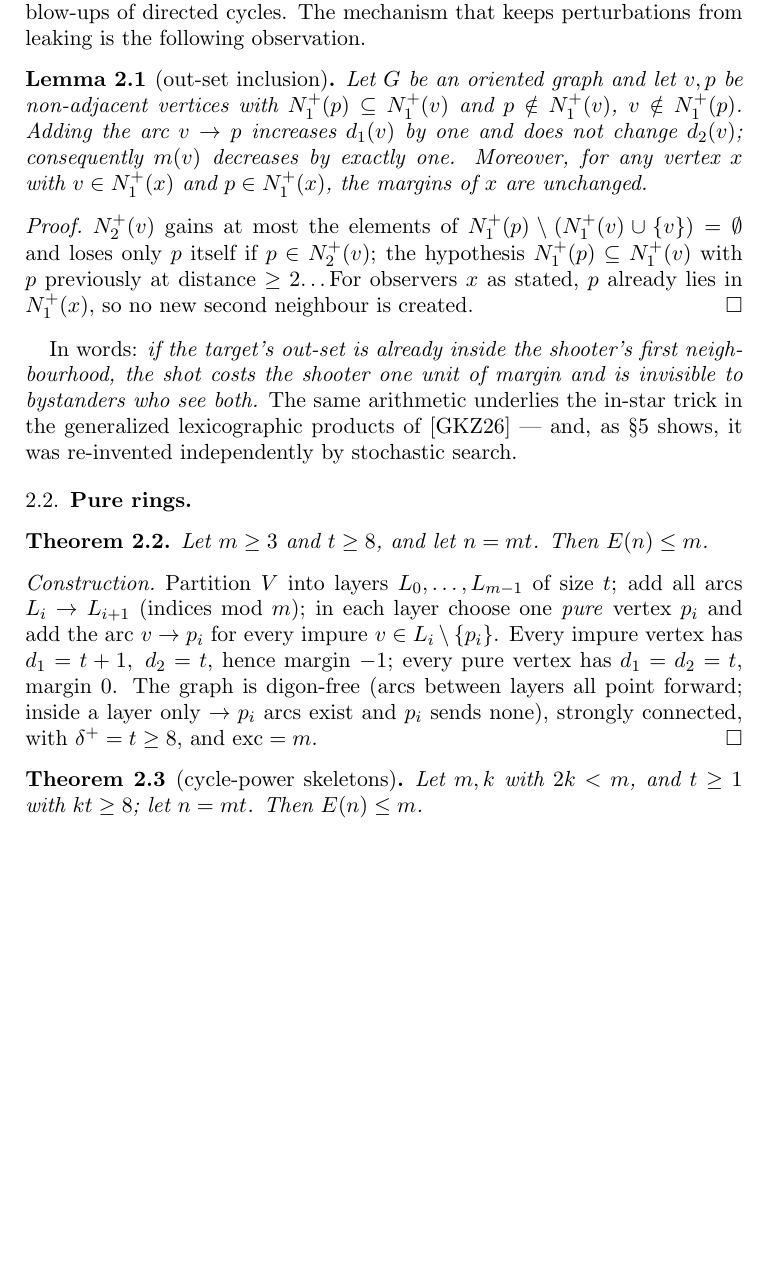
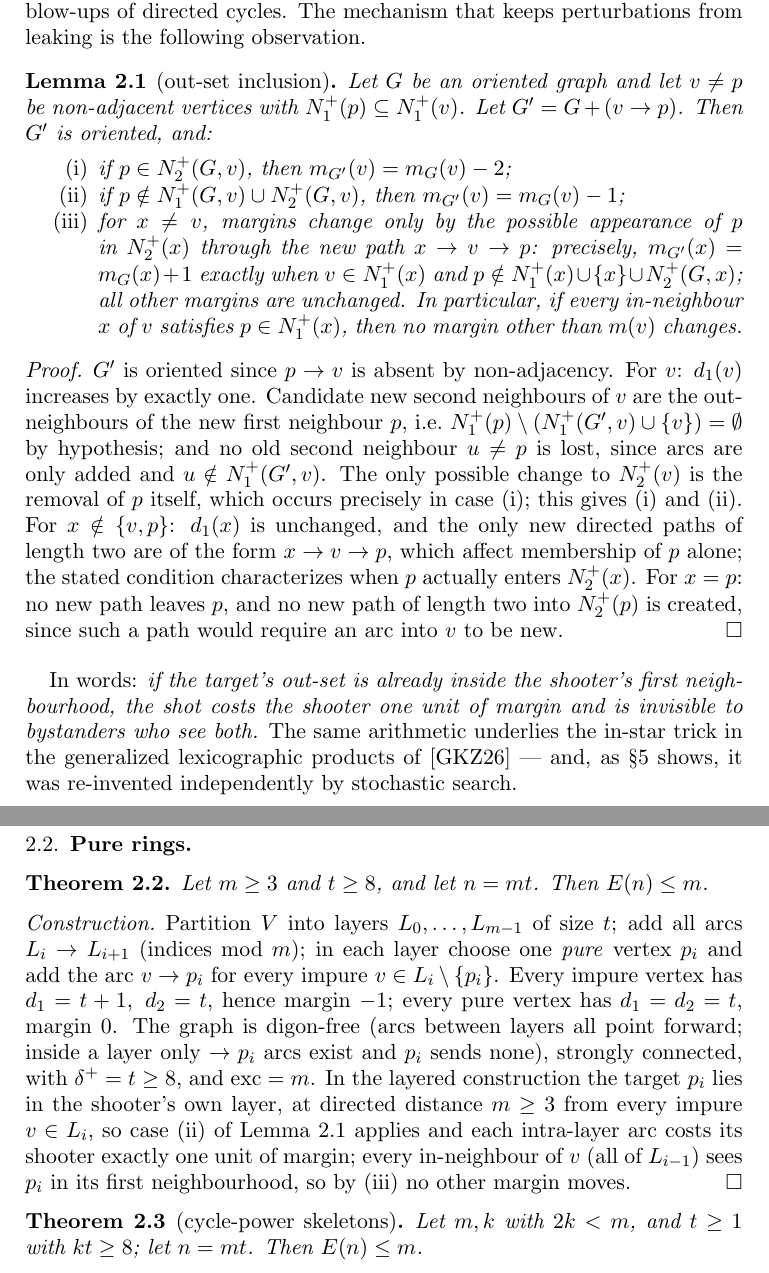
Before and after one commit to 42tahara/seymour-excess, a LaTeX paper (note/note_draft_v1.tex): part of page 3 of 8 before the commit and two parts of pages 3 and 4 of 8 after it, the two joined at a grey line, cut so that both start at the same text, the shorter picture padded with empty space. Compiled offline with pdfLaTeX.

Commit message:
v2: audit fixes + Lemma 2.1 + bib
- five AUDIT_v1 findings resolved per supervisor directive
- Lemma 2.1 case-split statement/proof; Thm 2.2 application sentence
- n=24 boundary witness (sha 2517130b) generated, triple-verified, in manifest
- n=17 re-proved with provenance (357.0s, ortools 9.15.6755, model_hash 1d22eb15)
- bibliography finalized; compiled PDF (tectonic, 8pp) included

Co-Authored-By: Claude Fable 5 <noreply@anthropic.com>

```diff
--- a/note/note_draft_v1.tex
+++ b/note/note_draft_v1.tex
@@ -158,26 +161,37 @@ All constructions below are perturbed blow-ups of directed cycles. The
 mechanism that keeps perturbations from leaking is the following observation.
 
 \begin{lemma}[out-set inclusion]\label{lem:outset}
-Let $G$ be an oriented graph and let $v, p$ be non-adjacent vertices with
-$N_1^+(p) \subseteq N_1^+(v)$ and $p \notin N_1^+(v)$, $v \notin N_1^+(p)$.
-Adding the arc $v \to p$ increases $d_1(v)$ by one and does not change
-$d_2(v)$; consequently $m(v)$ decreases by exactly one. Moreover, for any
-vertex $x$ with $v \in N_1^+(x)$ and $p \in N_1^+(x)$, the margins of $x$
-are unchanged.
+% [v2 resolved: case-split statement and proof per Fable's directive B]
+Let $G$ be an oriented graph and let $v \ne p$ be non-adjacent vertices with
+$N_1^+(p) \subseteq N_1^+(v)$. Let $G' = G + (v \to p)$. Then $G'$ is
+oriented, and:
+\begin{enumerate}
+\item[(i)] if $p \in N_2^+(G, v)$, then $m_{G'}(v) = m_G(v) - 2$;
+\item[(ii)] if $p \notin N_1^+(G,v) \cup N_2^+(G, v)$, then
+  $m_{G'}(v) = m_G(v) - 1$;
+\item[(iii)] for $x \ne v$, margins change only by the possible appearance
+  of $p$ in $N_2^+(x)$ through the new path $x \to v \to p$: precisely,
+  $m_{G'}(x) = m_G(x) + 1$ exactly when $v \in N_1^+(x)$ and
+  $p \notin N_1^+(x) \cup \{x\} \cup N_2^+(G, x)$; all other margins are
+  unchanged. In particular, if every in-neighbour $x$ of $v$ satisfies
+  $p \in N_1^+(x)$, then no margin other than $m(v)$ changes.
+\end{enumerate}
 \end{lemma}
 
 \begin{proof}
-$N_2^+(v)$ gains at most the elements of
-$N_1^+(p) \setminus (N_1^+(v) \cup \{v\}) = \emptyset$ and loses only $p$
-itself if $p \in N_2^+(v)$; the hypothesis $N_1^+(p) \subseteq N_1^+(v)$
-with $p$ previously at distance $\ge 2$\ldots
-% [Fable: tighten this — state the exact bookkeeping for p in N_2^+(v) vs
-% p at distance >= 3; in the layered applications below p in N_2^+(v)
-% never occurs and the statement simplifies.]
-% [AUDIT C9: if p in N_2^+(v), the margin drops by exactly 2, not 1 —
-% d_1 gains 1 AND d_2 loses p. Case split is mandatory as stated.]
-For observers $x$ as stated, $p$ already lies in $N_1^+(x)$, so no new
-second neighbour is created.
+$G'$ is oriented since $p \to v$ is absent by non-adjacency. For $v$:
+$d_1(v)$ increases by exactly one. Candidate new second neighbours of $v$
+are the out-neighbours of the new first neighbour $p$, i.e.\
+$N_1^+(p) \setminus (N_1^+(G',v) \cup \{v\}) = \emptyset$ by hypothesis;
+and no old second neighbour $u \ne p$ is lost, since arcs are only added
+and $u \notin N_1^+(G', v)$. The only possible change to $N_2^+(v)$ is the
+removal of $p$ itself, which occurs precisely in case (i); this gives (i)
+and (ii). For $x \notin \{v, p\}$: $d_1(x)$ is unchanged, and the only new
+directed paths of length two are of the form $x \to v \to p$, which affect
+membership of $p$ alone; the stated condition characterizes when $p$
+actually enters $N_2^+(x)$. For $x = p$: no new path leaves $p$, and no new
+path of length two into $N_2^+(p)$ is created, since such a path would
+require an arc into $v$ to be new.
 \end{proof}
 
 In words: \emph{if the target's out-set is already inside the shooter's
@@ -202,6 +216,12 @@ $d_1 = t + 1,\ d_2 = t$, hence margin $-1$; every pure vertex has
 $d_1 = d_2 = t$, margin $0$. The graph is digon-free (arcs between layers
 all point forward; inside a layer only $\to p_i$ arcs exist and $p_i$ sends
 none), strongly connected, with $\delta^+ = t \ge 8$, and $\exc = m$.
+In the layered construction the target $p_i$ lies in the shooter's own
+layer, at directed distance $m \ge 3$ from every impure $v \in L_i$, so
+case (ii) of Lemma~\ref{lem:outset} applies and each intra-layer arc costs
+its shooter exactly one unit of margin; every in-neighbour of $v$ (all of
+$L_{i-1}$) sees $p_i$ in its first neighbourhood, so by (iii) no other
+margin moves.
 \end{proof}
 
 \begin{theorem}[cycle-power skeletons]\label{thm:power}
```
Also changed, not shown: note/refs.bib (+22 -14 lines), note/table_generated.md (+2 -1 lines), note/table_generated.tex (+1 -0 lines), note/note_draft_v1.pdf (added), note/note_draft_v1.tex (65 more changed lines), 6 other files.
